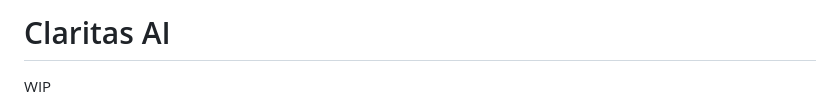
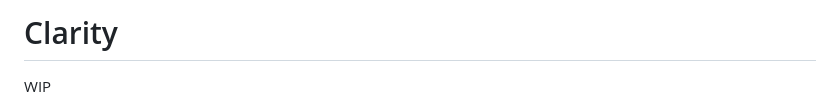
Before and after one commit to jamespeilunli/clarity-ai, a Markdown page: README.md, the part around the change. Rendered like a GitHub page.

```diff
--- a/README.md
+++ b/README.md
@@ -1,4 +1,4 @@
-# Claritas AI
+# Clarity
 
 WIP
 
```
